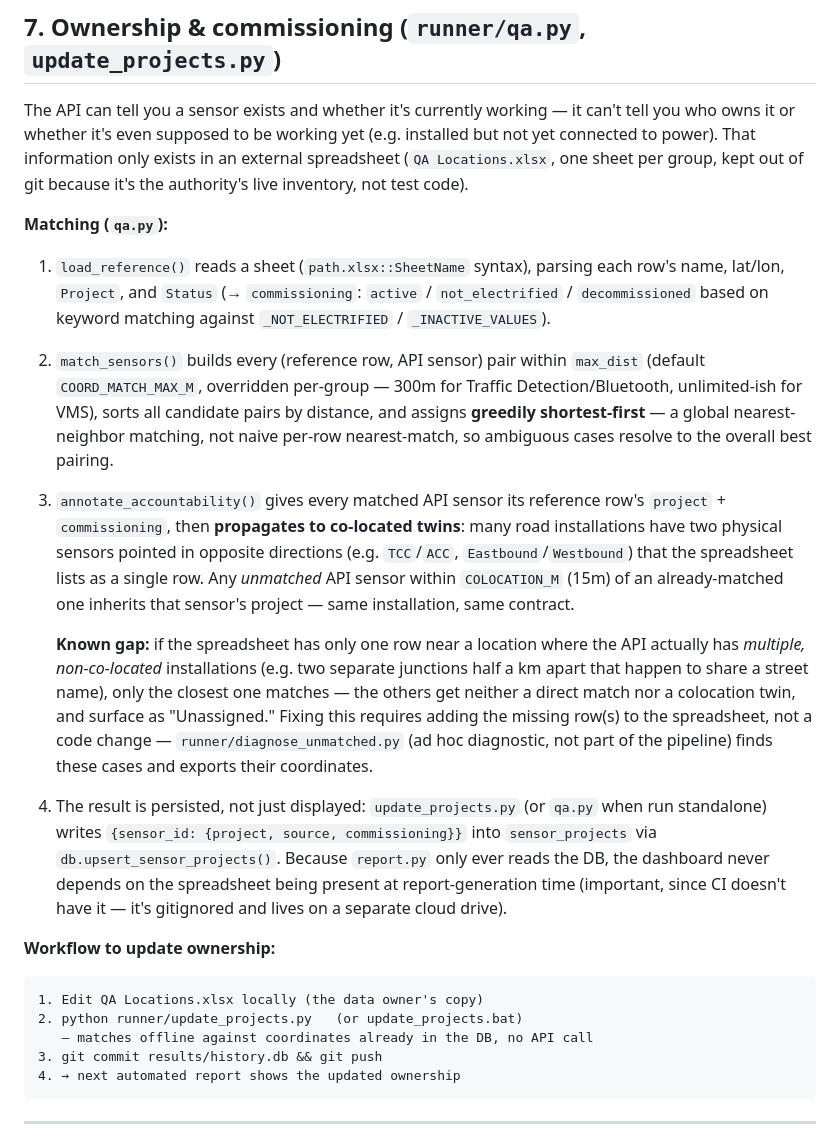
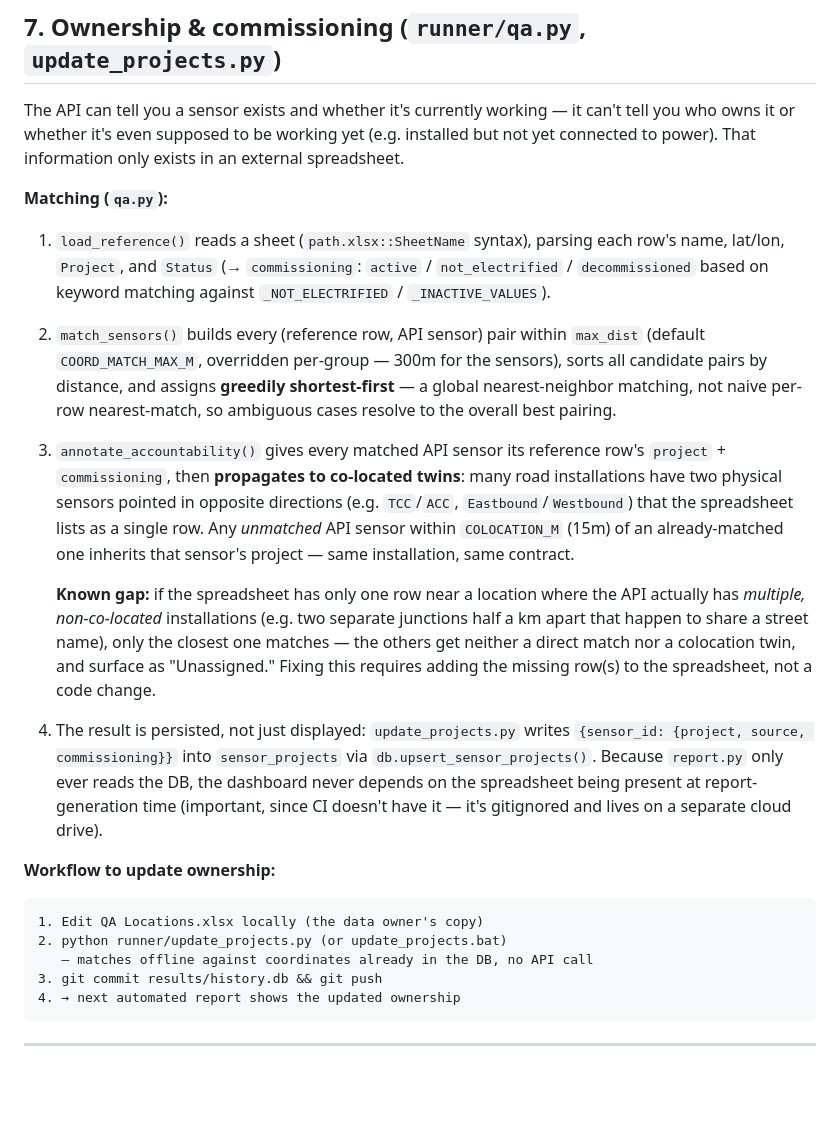
Before and after one commit to atsiakkaris/traffic-control-room, a Markdown page: ARCHITECTURE.md, the part around one of its changes. GitHub-like rendering; blank space fills up the shorter version.

````diff
--- a/ARCHITECTURE.md
+++ b/ARCHITECTURE.md
@@ -266,8 +258,7 @@ variation, which is rarely true for equipment with fluctuating uptime.
 The API can tell you a sensor exists and whether it's currently working — it
 can't tell you who owns it or whether it's even supposed to be working yet
 (e.g. installed but not yet connected to power). That information only
-exists in an external spreadsheet (`QA Locations.xlsx`, one sheet per group,
-kept out of git because it's the authority's live inventory, not test code).
+exists in an external spreadsheet.
 
 **Matching (`qa.py`):**
 
@@ -277,7 +268,7 @@ kept out of git because it's the authority's live inventory, not test code).
    against `_NOT_ELECTRIFIED` / `_INACTIVE_VALUES`).
 2. `match_sensors()` builds every (reference row, API sensor) pair within
    `max_dist` (default `COORD_MATCH_MAX_M`, overridden per-group — 300m for
-   Traffic Detection/Bluetooth, unlimited-ish for VMS), sorts all candidate
+   the sensors), sorts all candidate
    pairs by distance, and assigns **greedily shortest-first** — a global
    nearest-neighbor matching, not naive per-row nearest-match, so ambiguous
    cases resolve to the overall best pairing.
@@ -294,12 +285,9 @@ kept out of git because it's the authority's live inventory, not test code).
    separate junctions half a km apart that happen to share a street name),
    only the closest one matches — the others get neither a direct match nor
    a colocation twin, and surface as "Unassigned." Fixing this requires
-   adding the missing row(s) to the spreadsheet, not a code change —
-   `runner/diagnose_unmatched.py` (ad hoc diagnostic, not part of the
-   pipeline) finds these cases and exports their coordinates.
+   adding the missing row(s) to the spreadsheet, not a code change.
 
-4. The result is persisted, not just displayed: `update_projects.py` (or
-   `qa.py` when run standalone) writes `{sensor_id: {project, source,
+4. The result is persisted, not just displayed: `update_projects.py` writes `{sensor_id: {project, source,
    commissioning}}` into `sensor_projects` via `db.upsert_sensor_projects()`.
    Because `report.py` only ever reads the DB, the dashboard never depends on
    the spreadsheet being present at report-generation time (important, since
@@ -308,7 +296,7 @@ kept out of git because it's the authority's live inventory, not test code).
 **Workflow to update ownership:**
 ```
 1. Edit QA Locations.xlsx locally (the data owner's copy)
-2. python runner/update_projects.py   (or update_projects.bat)
+2. python runner/update_projects.py (or update_projects.bat)
    — matches offline against coordinates already in the DB, no API call
 3. git commit results/history.db && git push
 4. → next automated report shows the updated ownership
````
Also changed, not shown: other parts of ARCHITECTURE.md (+7 -28 lines).
